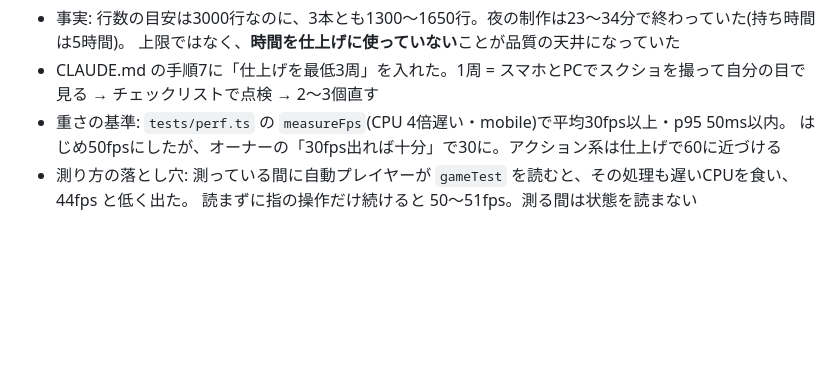
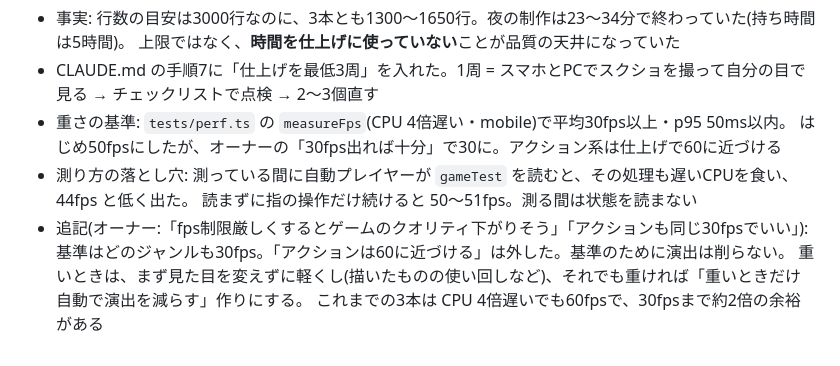
Before and after one commit to AI-game-create/ai-game-create.github.io, a Markdown page: data/learnings.md, the part around the change. Drawn GitHub-style; blank space fills up the shorter version.

```diff
--- a/data/learnings.md
+++ b/data/learnings.md
@@ -407,3 +407,7 @@ devlog に書くと刺さるのはこういう話。行数の多さを自慢し
   はじめ50fpsにしたが、オーナーの「30fps出れば十分」で30に。アクション系は仕上げで60に近づける
 - 測り方の落とし穴: 測っている間に自動プレイヤーが `gameTest` を読むと、その処理も遅いCPUを食い、44fps と低く出た。
   読まずに指の操作だけ続けると 50〜51fps。測る間は状態を読まない
+- 追記(オーナー:「fps制限厳しくするとゲームのクオリティ下がりそう」「アクションも同じ30fpsでいい」):
+  基準はどのジャンルも30fps。「アクションは60に近づける」は外した。基準のために演出は削らない。
+  重いときは、まず見た目を変えずに軽くし(描いたものの使い回しなど)、それでも重ければ「重いときだけ自動で演出を減らす」作りにする。
+  これまでの3本は CPU 4倍遅いでも60fpsで、30fpsまで約2倍の余裕がある
```
Also changed, not shown: CLAUDE.md (+7 -1 lines).
